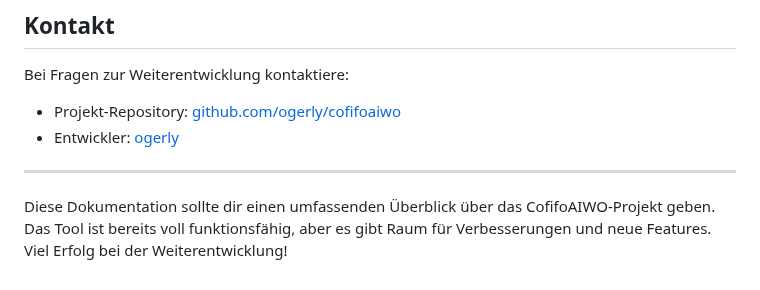
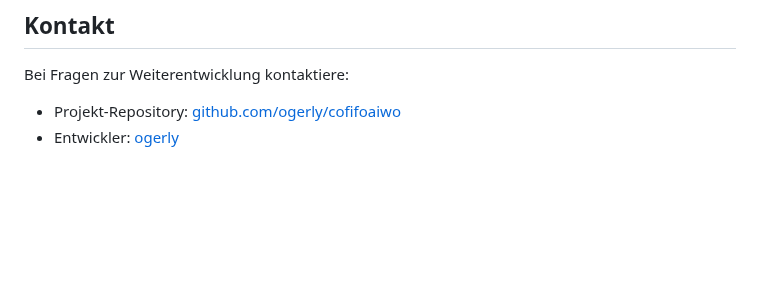
Before and after one commit to ogerly/CofifoAIWO, a Markdown page: README.md, the part around the change. Rendered like a GitHub page; blank space fills up the shorter version.

Commit message:
refactor README

```diff
--- a/README.md
+++ b/README.md
@@ -145,7 +145,3 @@ docker-compose up -d
 Bei Fragen zur Weiterentwicklung kontaktiere:
 - Projekt-Repository: [github.com/ogerly/cofifoaiwo](https://github.com/ogerly/cofifoaiwo)
 - Entwickler: [ogerly](https://github.com/ogerly)
-
----
-
-Diese Dokumentation sollte dir einen umfassenden Überblick über das CofifoAIWO-Projekt geben. Das Tool ist bereits voll funktionsfähig, aber es gibt Raum für Verbesserungen und neue Features. Viel Erfolg bei der Weiterentwicklung!
```
